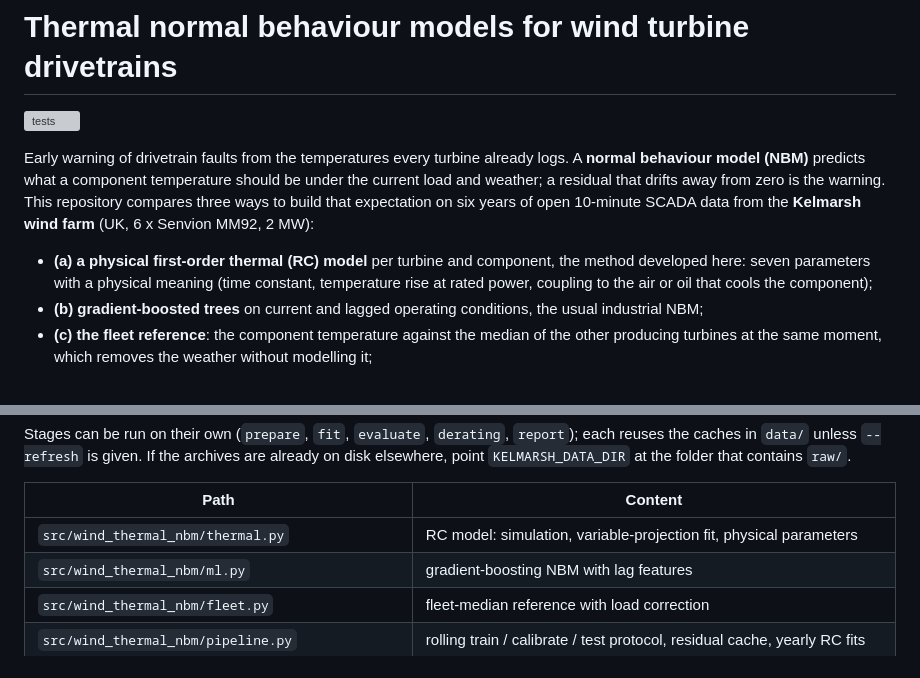
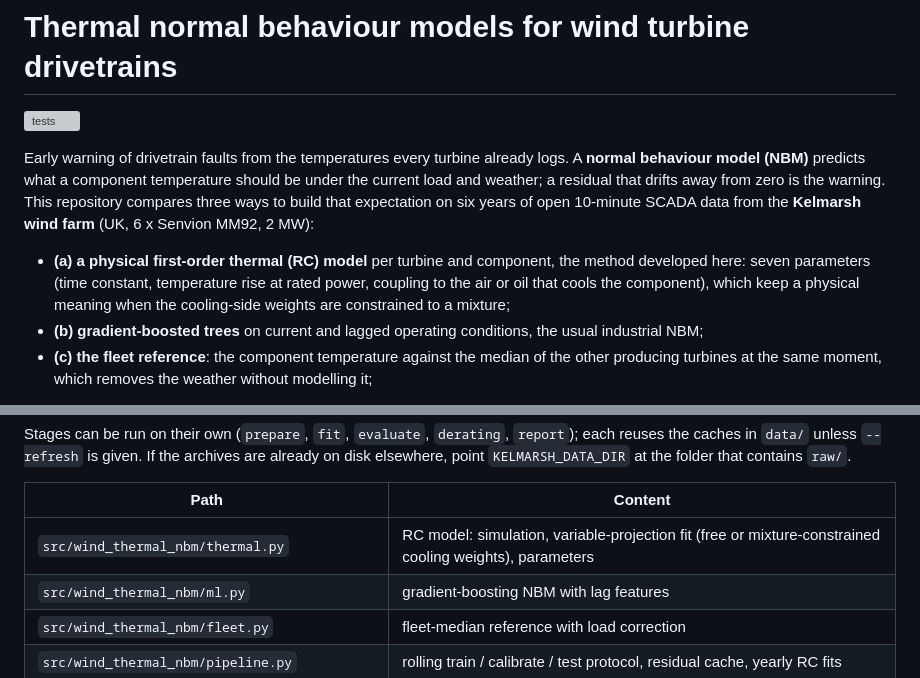
Before and after one commit to kwwaleszczynski-del/wind-thermal-nbm, a Markdown page: README.md, 2 parts joined by grey strips. Drawn GitHub-style; grey boxes are pictures that could not be loaded.

```diff
--- a/README.md
+++ b/README.md
@@ -8,8 +8,8 @@ drifts away from zero is the warning. This repository compares three ways to bui
 years of open 10-minute SCADA data from the **Kelmarsh wind farm** (UK, 6 x Senvion MM92, 2 MW):
 
 - **(a) a physical first-order thermal (RC) model** per turbine and component, the method developed here: seven
-  parameters with a physical meaning (time constant, temperature rise at rated power, coupling to the air or oil
-  that cools the component);
+  parameters (time constant, temperature rise at rated power, coupling to the air or oil that cools the
+  component), which keep a physical meaning when the cooling-side weights are constrained to a mixture;
 - **(b) gradient-boosted trees** on current and lagged operating conditions, the usual industrial NBM;
 - **(c) the fleet reference**: the component temperature against the median of the other producing turbines at
   the same moment, which removes the weather without modelling it;
@@ -394,7 +410,7 @@ Stages can be run on their own (`prepare`, `fit`, `evaluate`, `derating`, `repor
 
 | Path | Content |
 |---|---|
-| `src/wind_thermal_nbm/thermal.py` | RC model: simulation, variable-projection fit, physical parameters |
+| `src/wind_thermal_nbm/thermal.py` | RC model: simulation, variable-projection fit (free or mixture-constrained cooling weights), parameters |
 | `src/wind_thermal_nbm/ml.py` | gradient-boosting NBM with lag features |
 | `src/wind_thermal_nbm/fleet.py` | fleet-median reference with load correction |
 | `src/wind_thermal_nbm/pipeline.py` | rolling train / calibrate / test protocol, residual cache, yearly RC fits |
```
Also changed, not shown: other parts of README.md (+29 -13 lines), docs/img/rc_trend.png, 7 other files.
